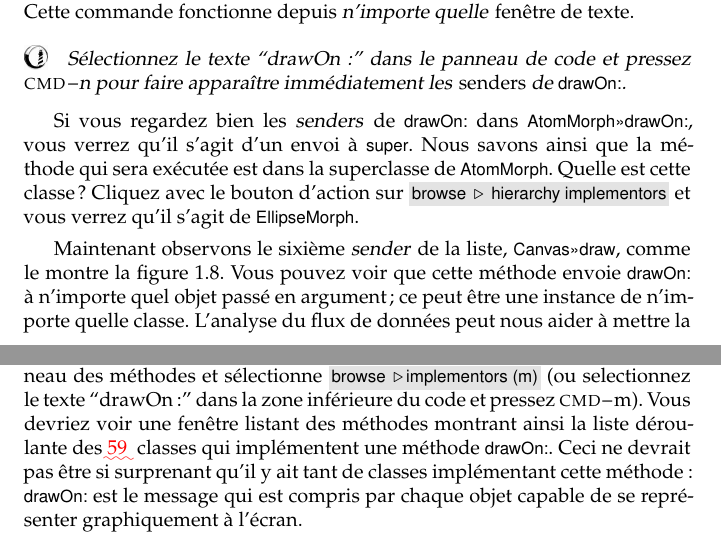
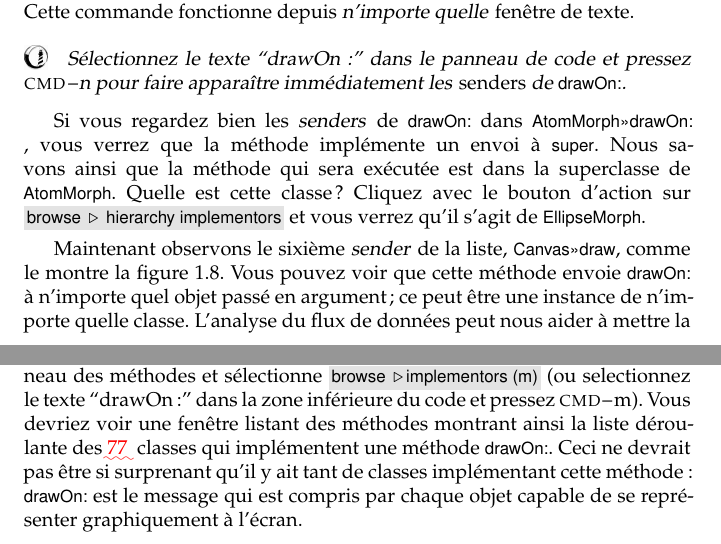
Before and after one commit to SquareBracketAssociates/PharoByExample-french, a LaTeX book (Environment/Environment.tex, which reads common.tex): two parts of pages 8 and 9 of 46, joined at a grey line, cut so that both start at the same text. Compiled offline with pdfLaTeX.

Commit message:
fix environment

```diff
--- a/Environment/Environment.tex
+++ b/Environment/Environment.tex
@@ -423,12 +423,7 @@ quelle} fenêtre de texte. % CHANGE text window
 % \index{Browser!bouton!hierarchy} % CHANGE Browser!bouton!hierarchy
 % \seeindex{navigateur de classes!hiérarchie}{Browser, hierarchy} % CHANGE
 
-Si vous regardez bien les \senders de
-\ct{drawOn:} dans \ct{AtomMorph>>>drawOn:}, vous verrez qu'il s'agit
-d'un \subpvind{super}{envoi}{} à \super. Nous savons ainsi que la
-méthode qui sera exécutée est dans la superclasse de \ct{AtomMorph}.
-Quelle est cette classe? \Actclickz sur \menu{browse~\go~hierarchy~implementors} et vous
-verrez qu'il s'agit de \ct{EllipseMorph}.
+Si vous regardez bien les \senders de \ct{drawOn:} dans \ct{AtomMorph>>>drawOn:}, vous verrez que la méthode implémente un \subpvind{super}{envoi}{} à \super. Nous savons ainsi que la méthode qui sera exécutée est dans la superclasse de \ct{AtomMorph}. Quelle est cette classe? \Actclickz sur \menu{browse~\go~hierarchy~implementors} et vous verrez qu'il s'agit de \ct{EllipseMorph}.
 \index{Browser!bouton!hierarchy} % CHANGE Browser!bouton!hierarchy
 \seeindex{navigateur de classes!hiérarchie}{Browser, hierarchy} % CHANGE
 
--- a/common.tex
+++ b/common.tex
@@ -758,7 +758,7 @@ d'applications.} (dit aussi ``cadre d'applications'')}[\frmwk]
 \newcommand{\titreFirstapp}{Une première application\xspace}
 \newcommand{\titreEnvironment}{L'environnement de programmation de \pharo\xspace}
 %% UNITÉS VARIABLES (nombres de classe...)
-\newcommand{\drawOnImplNumber}{59\xspace} % nombre de méthodes
+\newcommand{\drawOnImplNumber}{77\xspace} % nombre de méthodes
                                 % #drawOn: (ne rien mettre si incertain)
 %% spécial Seaside *IMPORTANT*
 \def\fr{french}
```
